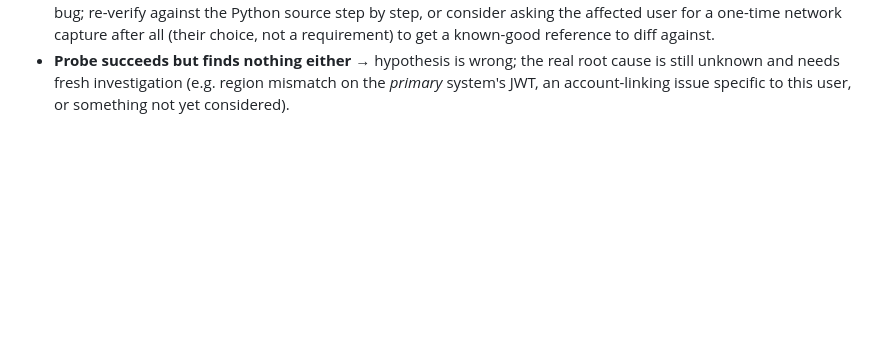
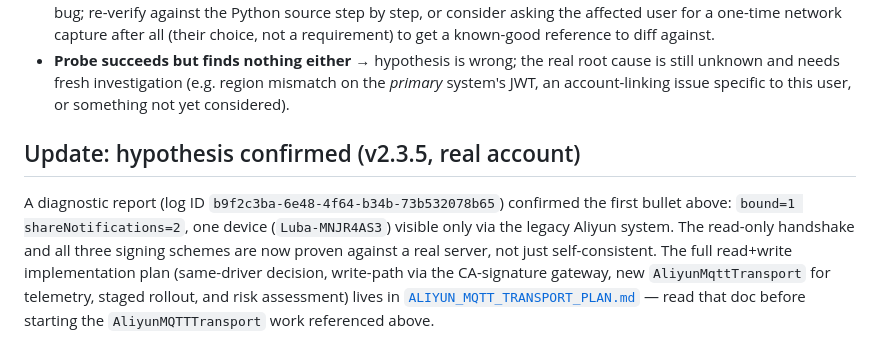
Before and after one commit to mathiastornblom/net.tornbloms.mammotion, a Markdown page: docs/ALIYUN_LEGACY_PLAN.md, the part around the change. Drawn GitHub-style; blank space fills up the shorter version.

```diff
--- a/docs/ALIYUN_LEGACY_PLAN.md
+++ b/docs/ALIYUN_LEGACY_PLAN.md
@@ -110,3 +110,14 @@ Wait for a diagnostic report from an affected user on v2.3.5+. Grep for
 - **Probe succeeds but finds nothing either** → hypothesis is wrong; the real root cause is
   still unknown and needs fresh investigation (e.g. region mismatch on the *primary* system's
   JWT, an account-linking issue specific to this user, or something not yet considered).
+
+## Update: hypothesis confirmed (v2.3.5, real account)
+
+A diagnostic report (log ID `b9f2c3ba-6e48-4f64-b34b-73b532078b65`) confirmed the first
+bullet above: `bound=1 shareNotifications=2`, one device (`Luba-MNJR4AS3`) visible only
+via the legacy Aliyun system. The read-only handshake and all three signing schemes are
+now proven against a real server, not just self-consistent. The full read+write
+implementation plan (same-driver decision, write-path via the CA-signature gateway,
+new `AliyunMqttTransport` for telemetry, staged rollout, and risk assessment) lives in
+[`ALIYUN_MQTT_TRANSPORT_PLAN.md`](./ALIYUN_MQTT_TRANSPORT_PLAN.md) — read that doc before
+starting the `AliyunMQTTTransport` work referenced above.
```
Also changed, not shown: docs/ALIYUN_MQTT_TRANSPORT_PLAN.md (added, +467 -0 lines), docs/ROADMAP.md (+15 -14 lines).
